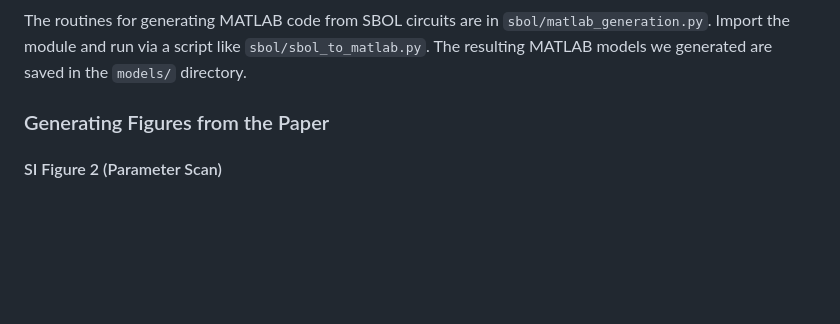
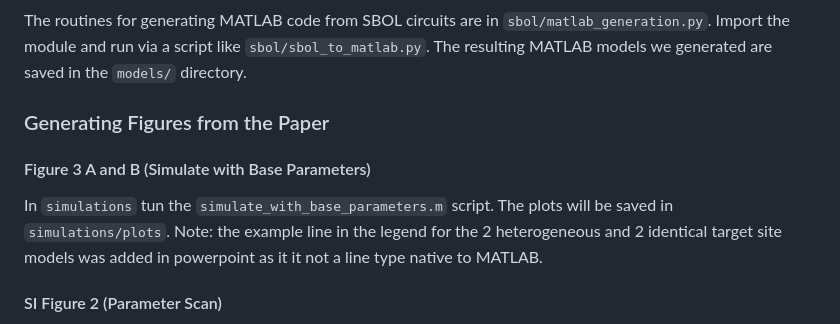
Before and after one commit to TASBE/CRISPRi-promoters, a Markdown page: README.md, the part around the change. GitHub-like rendering; blank space fills up the shorter version.

Commit message:
Add instructions for fig 3

```diff
--- a/README.md
+++ b/README.md
@@ -53,6 +53,8 @@ Import the module and run via a script like `sbol/sbol_to_matlab.py`.
 The resulting MATLAB models we generated are saved in the `models/` directory.
 
 ### Generating Figures from the Paper
+#### Figure 3 A and B (Simulate with Base Parameters)
+In `simulations` tun the `simulate_with_base_parameters.m` script. The plots will be saved in `simulations/plots`. Note: the example line in the legend for the 2 heterogeneous and 2 identical target site models was added in powerpoint as it it not a line type native to MATLAB.
 #### SI Figure 2 (Parameter Scan)
 In `simulations/parameter_exploration/parameter-scan` run the `run_all_param_scans.m` file. All individual plot files are saved in the model-specific subfolders of the `simulations/parameter_exploration/parameter-scan/results` directory. The fold repression plots can then be composed together into a multi-panel figure in power point.
 #### SI Figure 3 (Trajectories of random perturbation changes)
```
